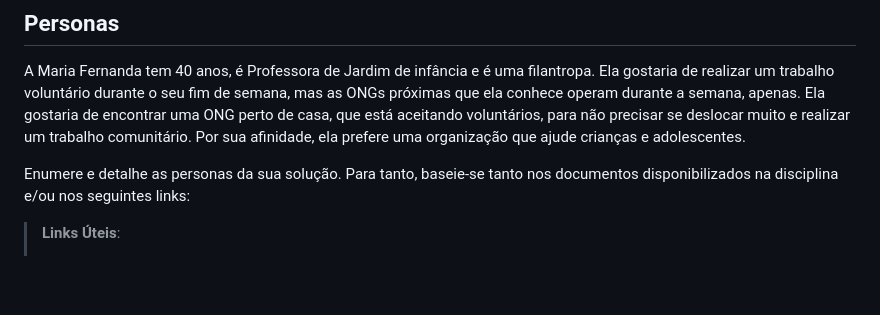
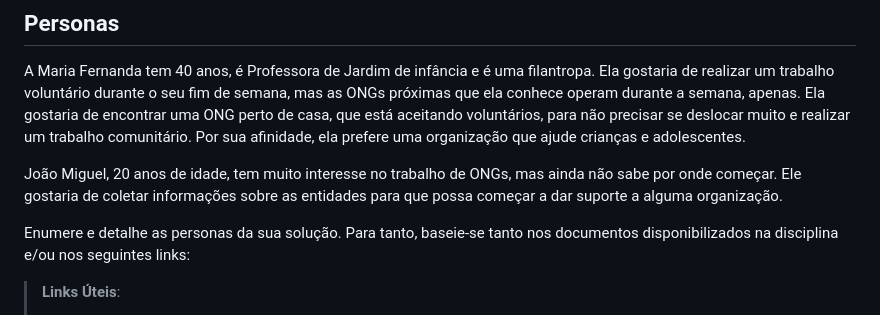
Before and after one commit to ICEI-PUC-Minas-PMV-SI/pmv-si-2023-2-pe1-t1-doacao-reacao-pmv, a Markdown page: docs/especification.md, the part around the change. Rendered like a GitHub page; blank space fills up the shorter version.

Commit message:
docs: add persona #22

```diff
--- a/docs/especification.md
+++ b/docs/especification.md
@@ -10,7 +10,7 @@ Apresente uma visão geral do que será abordado nesta parte do documento, enume
 [comment]: <> (Persona: o Voluntário)
 A Maria Fernanda tem 40 anos, é Professora de Jardim de infância e é uma filantropa. Ela gostaria de realizar um trabalho voluntário durante o seu fim de semana, mas as ONGs próximas que ela conhece operam durante a semana, apenas. Ela gostaria de encontrar uma ONG perto de casa, que está aceitando voluntários, para não precisar se deslocar muito e realizar um trabalho comunitário. Por sua afinidade, ela prefere uma organização que ajude crianças e adolescentes.
 
-
+João Miguel, 20 anos de idade, tem muito interesse no trabalho de ONGs, mas ainda não sabe por onde começar. Ele gostaria de coletar informações sobre as entidades para que possa começar a dar suporte a alguma organização.
 
 Enumere e detalhe as personas da sua solução. Para tanto, baseie-se tanto nos documentos disponibilizados na disciplina e/ou nos seguintes links:
 
```
